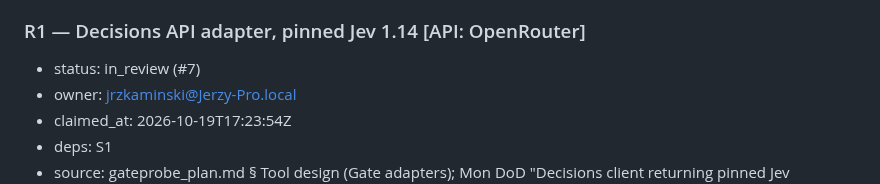
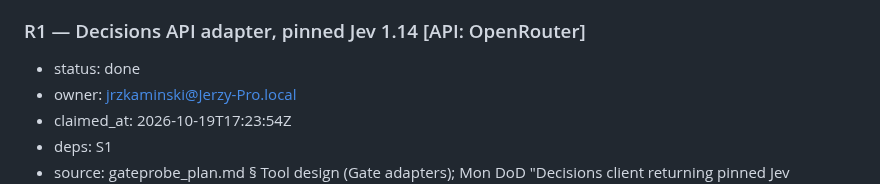
Before and after one commit to Token-Waste-Group/gate-probe, a Markdown page: docs/PLAN.md, the part around the change. Drawn GitHub-style.

Commit message:
chore(plan): mark R1 done

```diff
--- a/docs/PLAN.md
+++ b/docs/PLAN.md
@@ -130,7 +130,7 @@ first takes the skeleton and the decision packets):
 - done-when: each policy the corpus will use exists under `policies/<policy_id>/` in YAML, JSON, prose and bullet-list renderings generated from one structured source; renderings are reused from the authority repo (`../authority`, `src/authinv/render/`) where a matching renderer exists, and the rest come from `gateprobe/corpus/render.py`; `policies/README.md` records the authority commit hash and which renderings were reused vs new; a test parses the YAML and JSON renderings back to the same rule set; nothing beyond the policies themselves is taken from the authority work, which is unpublished and is never cited or mentioned in the paper (human rule, 2026-10-19).
 
 ### R1 — Decisions API adapter, pinned Jev 1.14 [API: OpenRouter]
-- status: in_review (#7)
+- status: done
 - owner: jrzkaminski@Jerzy-Pro.local
 - claimed_at: 2026-10-19T17:23:54Z
 - deps: S1
```
